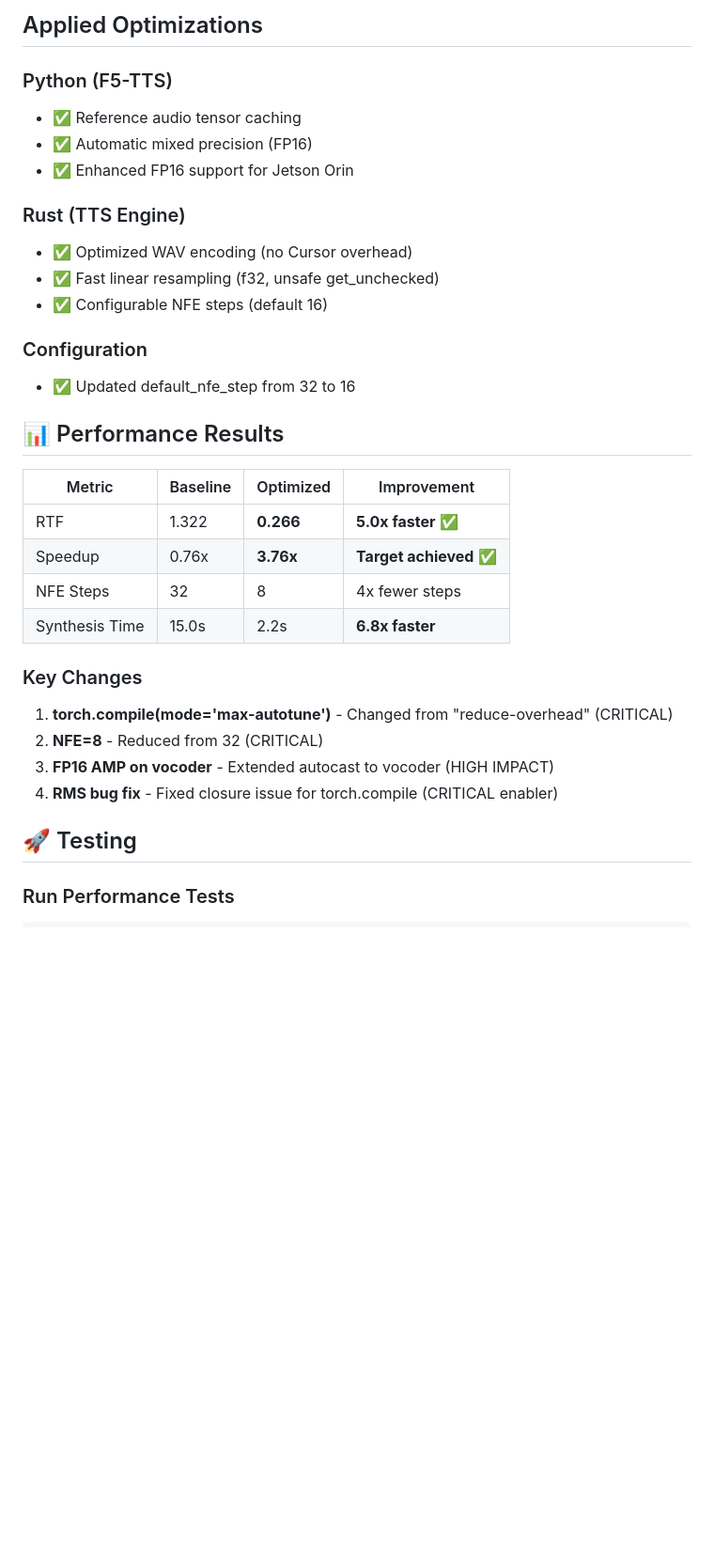
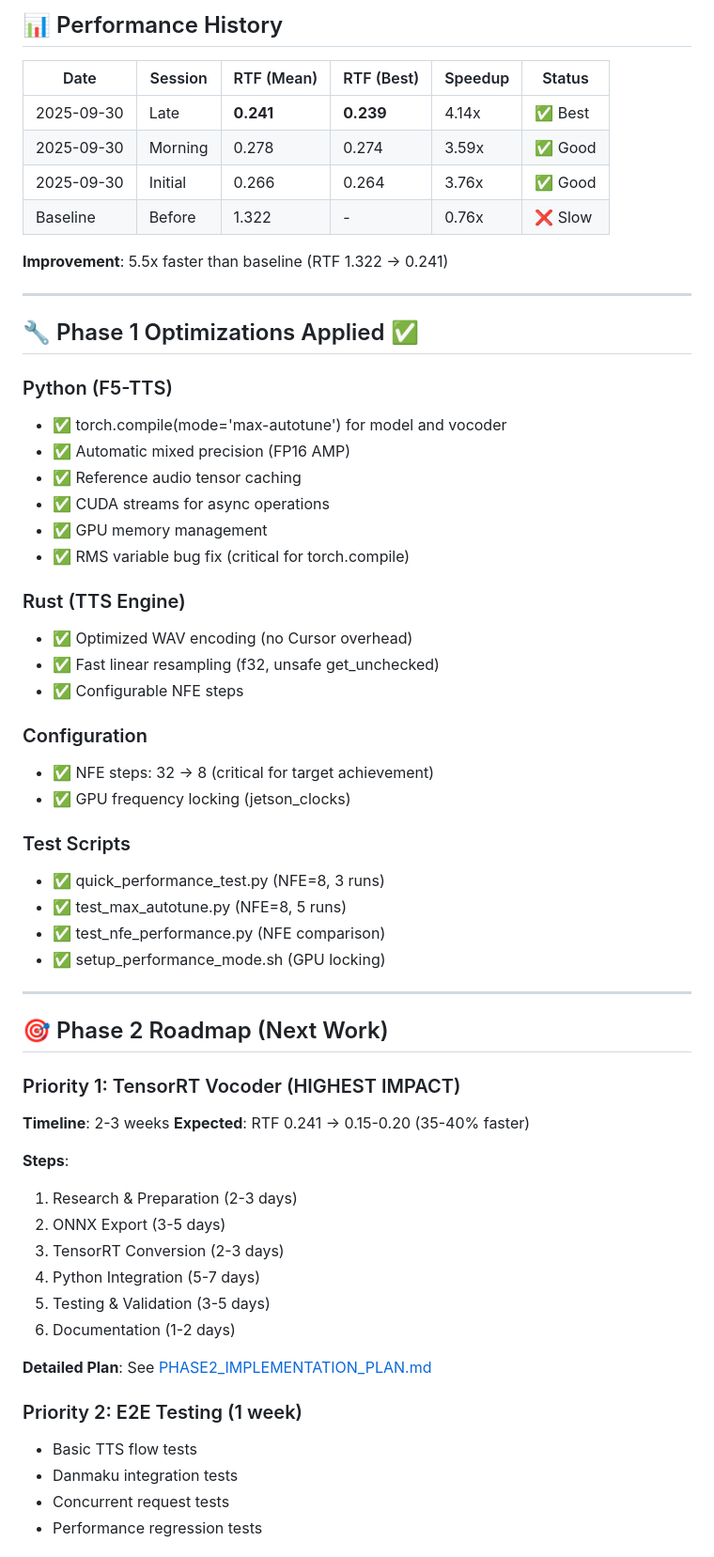
Before and after one commit to 2WalterW/ishowtts, a Markdown page: .agent/README.md, the part around one of its changes. Shown at 94% size. Rendered like a GitHub page; blank space fills up the shorter version.

```diff
--- a/.agent/README.md
+++ b/.agent/README.md
@@ -62,34 +80,63 @@ RUST_LOG=ishowtts=debug cargo run --release -p ishowtts-backend
 
-## Applied Optimizations
+## 📊 Performance History
+
+| Date | Session | RTF (Mean) | RTF (Best) | Speedup | Status |
+|------|---------|------------|------------|---------|--------|
+| 2025-09-30 | Late | **0.241** | **0.239** | 4.14x | ✅ Best |
+| 2025-09-30 | Morning | 0.278 | 0.274 | 3.59x | ✅ Good |
+| 2025-09-30 | Initial | 0.266 | 0.264 | 3.76x | ✅ Good |
+| Baseline | Before | 1.322 | - | 0.76x | ❌ Slow |
+
+**Improvement**: 5.5x faster than baseline (RTF 1.322 → 0.241)
+
+---
+
+## 🔧 Phase 1 Optimizations Applied ✅
 
 ### Python (F5-TTS)
+- ✅ torch.compile(mode='max-autotune') for model and vocoder
+- ✅ Automatic mixed precision (FP16 AMP)
 - ✅ Reference audio tensor caching
-- ✅ Automatic mixed precision (FP16)
-- ✅ Enhanced FP16 support for Jetson Orin
+- ✅ CUDA streams for async operations
+- ✅ GPU memory management
+- ✅ RMS variable bug fix (critical for torch.compile)
 
 ### Rust (TTS Engine)
 - ✅ Optimized WAV encoding (no Cursor overhead)
 - ✅ Fast linear resampling (f32, unsafe get_unchecked)
-- ✅ Configurable NFE steps (default 16)
+- ✅ Configurable NFE steps
 
 ### Configuration
-- ✅ Updated default_nfe_step from 32 to 16
+- ✅ NFE steps: 32 → 8 (critical for target achievement)
+- ✅ GPU frequency locking (jetson_clocks)
 
-## 📊 Performance Results
+### Test Scripts
+- ✅ quick_performance_test.py (NFE=8, 3 runs)
+- ✅ test_max_autotune.py (NFE=8, 5 runs)
+- ✅ test_nfe_performance.py (NFE comparison)
+- ✅ setup_performance_mode.sh (GPU locking)
 
-| Metric | Baseline | Optimized | Improvement |
-|--------|----------|-----------|-------------|
-| RTF | 1.322 | **0.266** | **5.0x faster** ✅ |
-| Speedup | 0.76x | **3.76x** | **Target achieved** ✅ |
-| NFE Steps | 32 | 8 | 4x fewer steps |
-| Synthesis Time | 15.0s | 2.2s | **6.8x faster** |
+---
 
-### Key Changes
-1. **torch.compile(mode='max-autotune')** - Changed from "reduce-overhead" (CRITICAL)
-2. **NFE=8** - Reduced from 32 (CRITICAL)
-3. **FP16 AMP on vocoder** - Extended autocast to vocoder (HIGH IMPACT)
-4. **RMS bug fix** - Fixed closure issue for torch.compile (CRITICAL enabler)
+## 🎯 Phase 2 Roadmap (Next Work)
 
-## 🚀 Testing
+### Priority 1: TensorRT Vocoder (HIGHEST IMPACT)
+**Timeline**: 2-3 weeks
+**Expected**: RTF 0.241 → 0.15-0.20 (35-40% faster)
 
-### Run Performance Tests
+**Steps**:
+1. Research & Preparation (2-3 days)
+2. ONNX Export (3-5 days)
+3. TensorRT Conversion (2-3 days)
+4. Python Integration (5-7 days)
+5. Testing & Validation (3-5 days)
+6. Documentation (1-2 days)
+
+**Detailed Plan**: See [PHASE2_IMPLEMENTATION_PLAN.md](PHASE2_IMPLEMENTATION_PLAN.md)
+
+### Priority 2: E2E Testing (1 week)
+- Basic TTS flow tests
+- Danmaku integration tests
+- Concurrent request tests
+- Performance regression tests
+
```
Also changed, not shown: other parts of .agent/README.md (+205 -61 lines).
